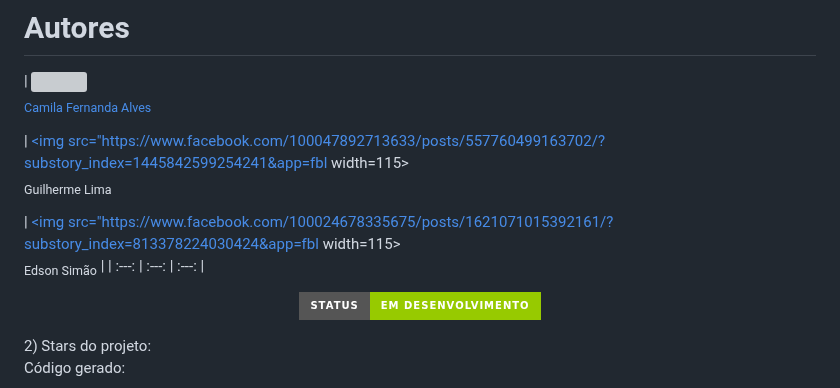
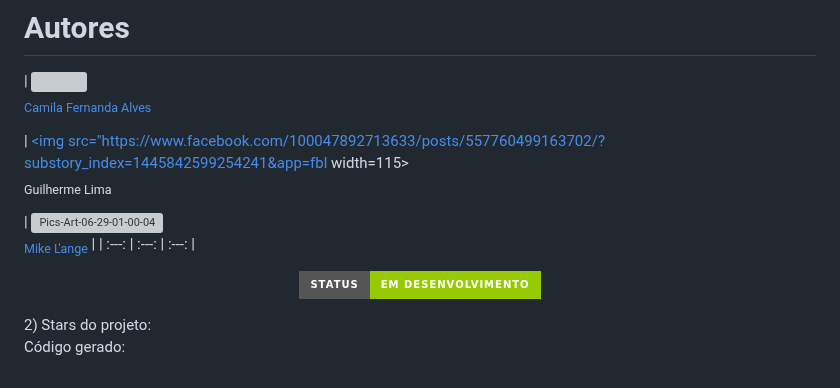
Before and after one commit to Allmikeao/secao.github.io, a Markdown page: README.md, the part around the change. GitHub-like rendering; badges without logos; grey boxes are pictures that could not be loaded.

Commit message:
Atualizar o README.md

```diff
--- a/README.md
+++ b/README.md
@@ -217,7 +217,7 @@ Please refer to [the modern Open MCT API](https://nasa.github.io/openmct/documen
 
 |  [<img src="https://www.facebook.com/100047892713633/posts/557760499163702/?substory_index=1445842599254241&app=fbl width=115><br><sub>Guilherme Lima</sub>](https://github.com/guilhermeonrails)
 
-|  [<img src="https://www.facebook.com/100024678335675/posts/1621071015392161/?substory_index=813378224030424&app=fbl width=115><br><sub>Edson Simão</sub>](https://github.com/alexfelipe) |
+|  [<img src="https://i.ibb.co/px3pVpq/Pics-Art-06-29-01-00-04.jpg" alt="Pics-Art-06-29-01-00-04" border="0"><br><sub>Mike L'ange</sub>](https://github.com/alexfelipe) |
 | :---: | :---: | :---: |
 
 <p align="center">
```
